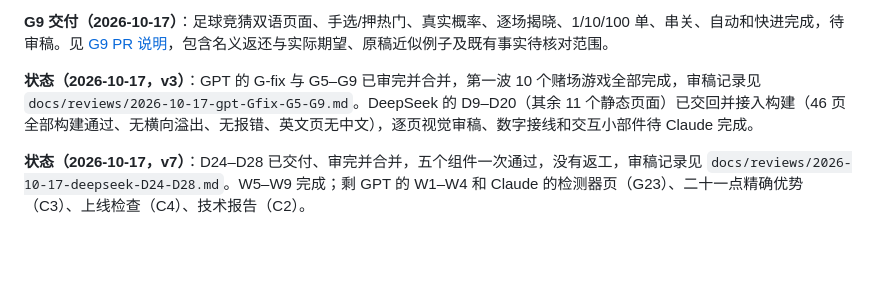
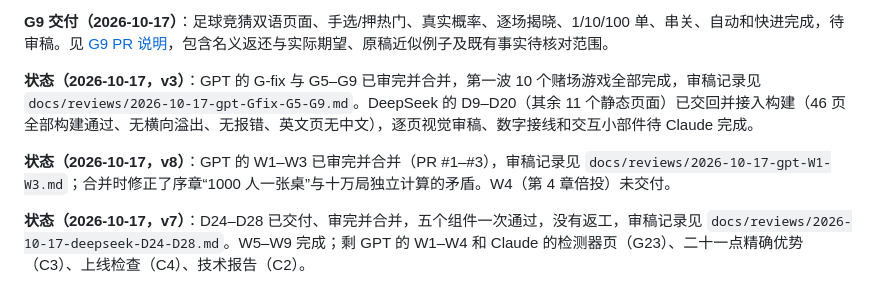
Before and after one commit to wwwaywood1/long-run-lab, a Markdown page: docs/TASKS.md, the part around the change. GitHub-like rendering; blank space fills up the shorter version.

```diff
--- a/docs/TASKS.md
+++ b/docs/TASKS.md
@@ -235,6 +235,8 @@ PR 描述里附 390px 宽度下中英文各一张截图，并列出你对引擎
 
 **状态（2026-10-17，v3）**：GPT 的 G-fix 与 G5–G9 已审完并合并，第一波 10 个赌场游戏全部完成，审稿记录见 `docs/reviews/2026-10-17-gpt-Gfix-G5-G9.md`。DeepSeek 的 D9–D20（其余 11 个静态页面）已交回并接入构建（46 页全部构建通过、无横向溢出、无报错、英文页无中文），逐页视觉审稿、数字接线和交互小部件待 Claude 完成。
 
+**状态（2026-10-17，v8）**：GPT 的 W1–W3 已审完并合并（PR #1–#3），审稿记录见 `docs/reviews/2026-10-17-gpt-W1-W3.md`；合并时修正了序章“1000 人一张桌”与十万局独立计算的矛盾。W4（第 4 章倍投）未交付。
+
 **状态（2026-10-17，v7）**：D24–D28 已交付、审完并合并，五个组件一次通过，没有返工，审稿记录见 `docs/reviews/2026-10-17-deepseek-D24-D28.md`。W5–W9 完成；剩 GPT 的 W1–W4 和 Claude 的检测器页（G23）、二十一点精确优势（C3）、上线检查（C4）、技术报告（C2）。
 
 **状态（2026-10-17，v6）**：GPT 额度不够，W5–W9 改派 DeepSeek（D24–D28），引擎由 Claude 先写好（`engine/roulette.ts` 押法拆解、`engine/sequence.ts`、`engine/ledger.ts`，测试 12 项）；GPT 只保留 W1–W4；W10 并入 Claude 的上线检查 C4。
```
Also changed, not shown: docs/WIDGETS.md (+3 -2 lines), docs/reviews/2026-10-17-gpt-W1-W3.md (added, +75 -0 lines).
